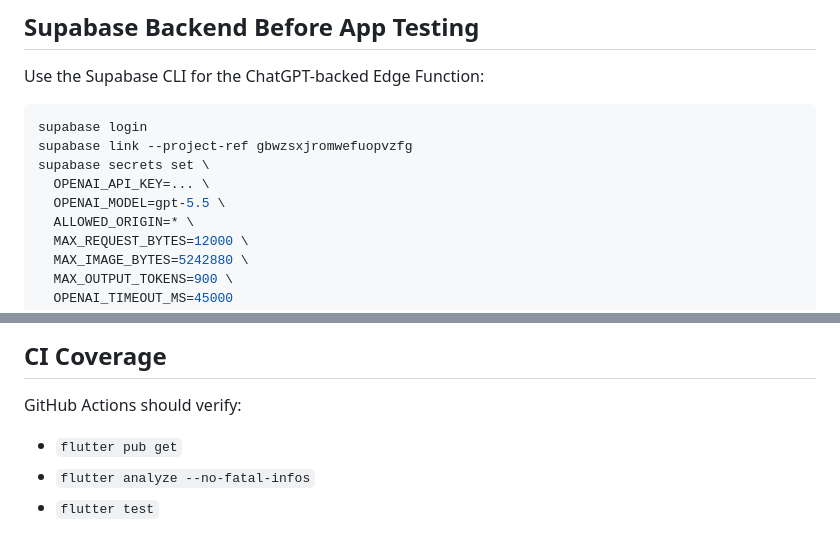
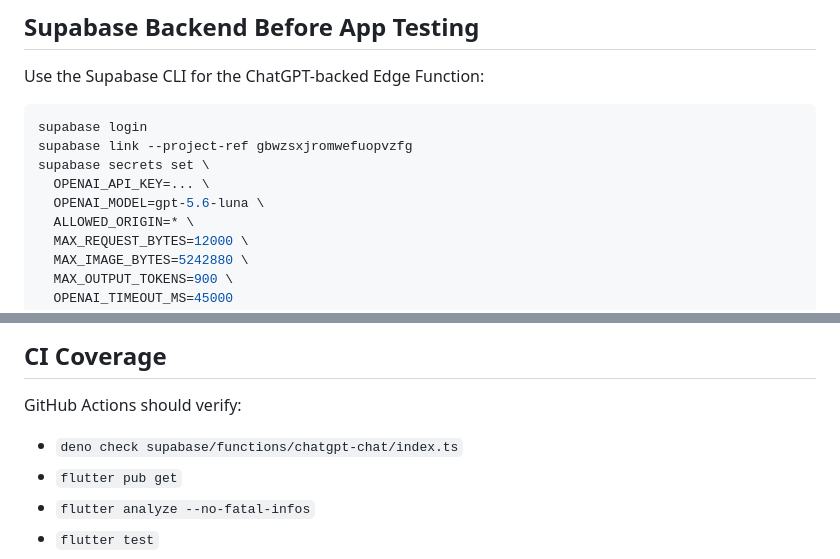
Before and after one commit to Powerwyze/TaskAssassin, a Markdown page: docs/mobile-release.md, 2 parts joined by grey strips. GitHub-like rendering.

Commit message:
Update mobile release OpenAI model default

```diff
--- a/docs/mobile-release.md
+++ b/docs/mobile-release.md
@@ -35,7 +35,7 @@ supabase login
 supabase link --project-ref gbwzsxjromwefuopvzfg
 supabase secrets set \
   OPENAI_API_KEY=... \
-  OPENAI_MODEL=gpt-5.5 \
+  OPENAI_MODEL=gpt-5.6-luna \
   ALLOWED_ORIGIN=* \
   MAX_REQUEST_BYTES=12000 \
   MAX_IMAGE_BYTES=5242880 \
@@ -88,6 +88,7 @@ The checked-in Gradle config falls back to debug signing only so CI can compile
 
 GitHub Actions should verify:
 
+- `deno check supabase/functions/chatgpt-chat/index.ts`
 - `flutter pub get`
 - `flutter analyze --no-fatal-infos`
 - `flutter test`
```
